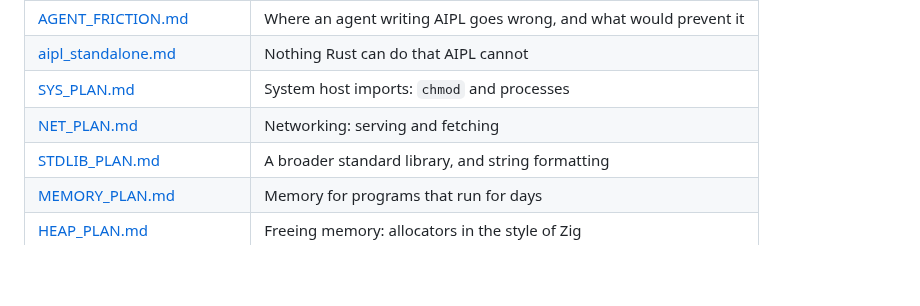
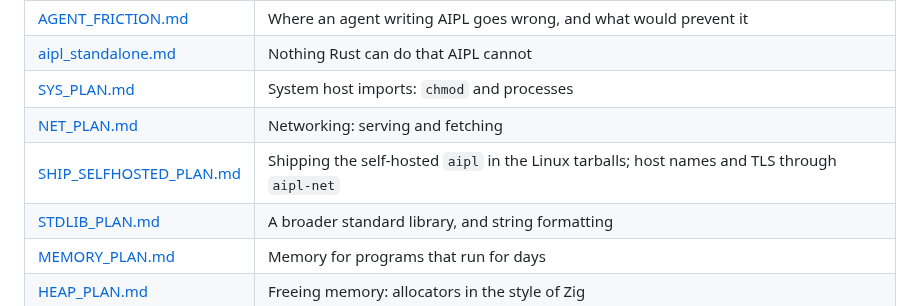
Before and after one commit to mwarpinski/AIPL, a Markdown page: docs/README.md, the part around the change. GitHub-like rendering; blank space fills up the shorter version.

Commit message:
Docs index: the ship-selfhosted plan
Co-Authored-By: Claude Sonnet 5.5 <noreply@anthropic.com>

```diff
--- a/docs/README.md
+++ b/docs/README.md
@@ -34,6 +34,7 @@ Plans written before, and kept after, each piece of work: why it is the way it i
 | [aipl_standalone.md](design/aipl_standalone.md) | Nothing Rust can do that AIPL cannot |
 | [SYS_PLAN.md](design/SYS_PLAN.md) | System host imports: `chmod` and processes |
 | [NET_PLAN.md](design/NET_PLAN.md) | Networking: serving and fetching |
+| [SHIP_SELFHOSTED_PLAN.md](design/SHIP_SELFHOSTED_PLAN.md) | Shipping the self-hosted `aipl` in the Linux tarballs; host names and TLS through `aipl-net` |
 | [STDLIB_PLAN.md](design/STDLIB_PLAN.md) | A broader standard library, and string formatting |
 | [MEMORY_PLAN.md](design/MEMORY_PLAN.md) | Memory for programs that run for days |
 | [HEAP_PLAN.md](design/HEAP_PLAN.md) | Freeing memory: allocators in the style of Zig |
```
